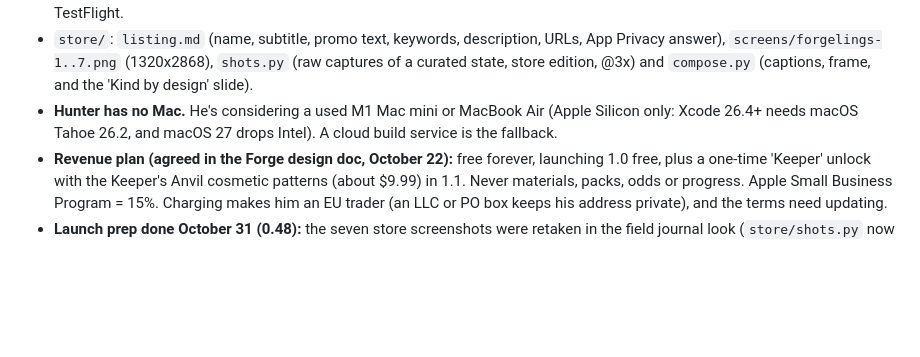
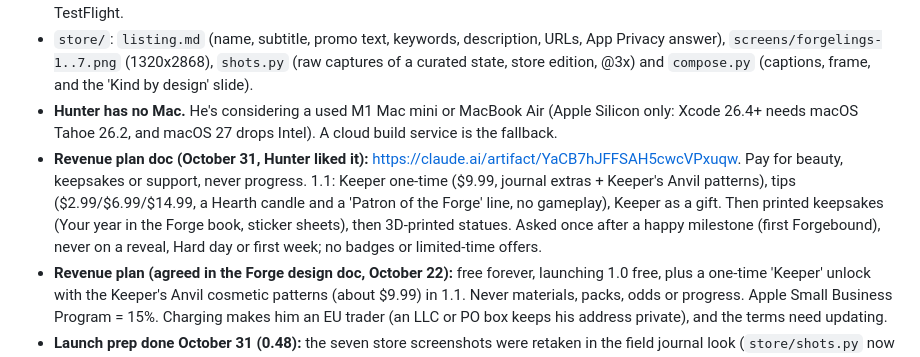
Before and after one commit to img0j0/forge, a Markdown page: forge-handoff.md, the part around the change. GitHub-like rendering; blank space fills up the shorter version.

Commit message:
Handoff: revenue plan doc
Co-Authored-By: Claude Opus 5.5 <noreply@anthropic.com>
Claude-Session: https://claude.ai/code/session_01QDdhyVssYqHWJxPU9MAKTK

```diff
--- a/forge-handoff.md
+++ b/forge-handoff.md
@@ -186,6 +186,7 @@ The gameplan doc is https://claude.ai/artifact/H6jmn6CXRKzg4t2E8i9BaE. Phase 1's
 - `forgelings.html` is a copy of the latest build. `build-www.py` marks it as the store edition, then `npm run sync` and `npm run open`. `ios-setup.py` re-applies the icon (pixel campfire, 1024), a dark launch screen, portrait iPhone-only, arm64, and ITSAppUsesNonExemptEncryption=false. The README walks Hunter through the Mac setup, running on his iPhone, and TestFlight.
 - `store/`: `listing.md` (name, subtitle, promo text, keywords, description, URLs, App Privacy answer), `screens/forgelings-1..7.png` (1320x2868), `shots.py` (raw captures of a curated state, store edition, @3x) and `compose.py` (captions, frame, and the 'Kind by design' slide).
 - **Hunter has no Mac.** He's considering a used M1 Mac mini or MacBook Air (Apple Silicon only: Xcode 26.4+ needs macOS Tahoe 26.2, and macOS 27 drops Intel). A cloud build service is the fallback.
+- **Revenue plan doc (October 31, Hunter liked it):** https://claude.ai/artifact/YaCB7hJFFSAH5cwcVPxuqw. Pay for beauty, keepsakes or support, never progress. 1.1: Keeper one-time ($9.99, journal extras + Keeper's Anvil patterns), tips ($2.99/$6.99/$14.99, a Hearth candle and a 'Patron of the Forge' line, no gameplay), Keeper as a gift. Then printed keepsakes (Your year in the Forge book, sticker sheets), then 3D-printed statues. Asked once after a happy milestone (first Forgebound), never on a reveal, Hard day or first week; no badges or limited-time offers.
 - **Revenue plan (agreed in the Forge design doc, October 22):** free forever, launching 1.0 free, plus a one-time 'Keeper' unlock with the Keeper's Anvil cosmetic patterns (about $9.99) in 1.1. Never materials, packs, odds or progress. Apple Small Business Program = 15%. Charging makes him an EU trader (an LLC or PO box keeps his address private), and the terms need updating.
 - **Launch prep done October 31 (0.48):** the seven store screenshots were retaken in the field journal look (`store/shots.py` now takes the build URL, a lived-in save, an output folder and the dev `qa/` folder; `compose.py` draws the desk, tape and handwritten captions from the app's own fonts). `store/listing.md` (and the project copy) describes the journal, the Forge, the Shade side and statues; promo 149/170, keywords 97/100, description 2,223/4,000. The terms, privacy policy and support page are worded for a public release (no 'early version shared for testing', 18+ kept, dated October 31) and live. Release-candidate pass on the store edition: no tester or prototype wording on any screen or sheet by day or night, no prototype tools, title 'Forgelings', no page errors; old saves from 0.9.8 to 0.14 carry forward (37/37); layout 35/35.
 - Still to do before submission (Hunter): a Mac or cloud build, Apple Developer Program enrollment, testing on a real iPhone (reminders, storage, haptics, share), TestFlight with testers, and the trademark clinic for Forgelings.
```
